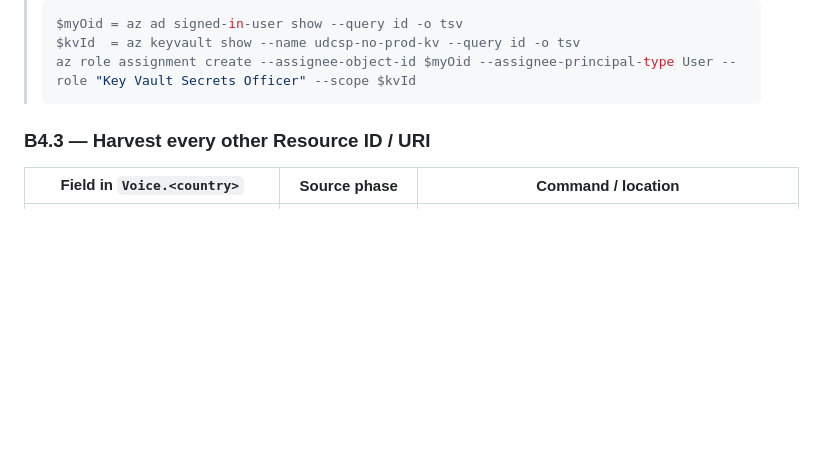
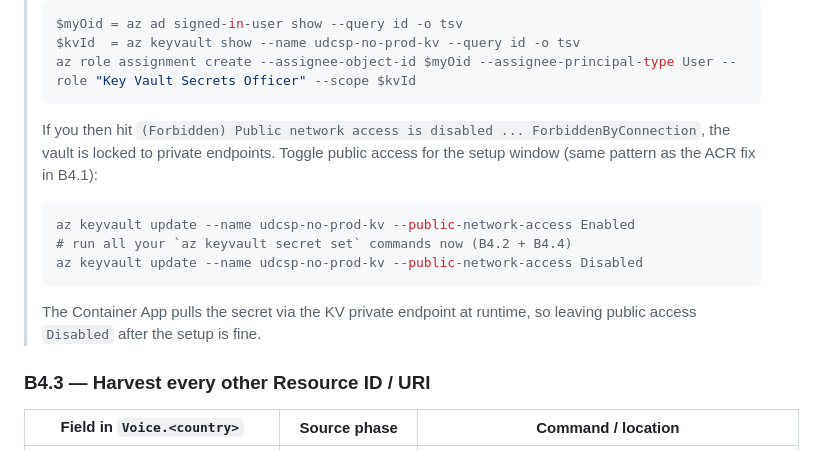
Before and after one commit to fredgis/UDCSP, a Markdown page: docs/tech/installation.md, the part around the change. Rendered like a GitHub page; folded sections open; blank space fills up the shorter version.

Commit message:
docs(install): document KV public-network-access toggle (ForbiddenByConnection)

````diff
--- a/docs/tech/installation.md
+++ b/docs/tech/installation.md
@@ -484,6 +484,16 @@ az keyvault secret set --vault-name $kvName --name "voice-client-secret" --value
 > $kvId  = az keyvault show --name udcsp-no-prod-kv --query id -o tsv
 > az role assignment create --assignee-object-id $myOid --assignee-principal-type User --role "Key Vault Secrets Officer" --scope $kvId
 > ```
+>
+> If you then hit `(Forbidden) Public network access is disabled ... ForbiddenByConnection`, the vault is locked to private endpoints. Toggle public access for the setup window (same pattern as the ACR fix in B4.1):
+>
+> ```powershell
+> az keyvault update --name udcsp-no-prod-kv --public-network-access Enabled
+> # run all your `az keyvault secret set` commands now (B4.2 + B4.4)
+> az keyvault update --name udcsp-no-prod-kv --public-network-access Disabled
+> ```
+>
+> The Container App pulls the secret via the KV private endpoint at runtime, so leaving public access `Disabled` after the setup is fine.
 
 ### B4.3 — Harvest every other Resource ID / URI
 
````
